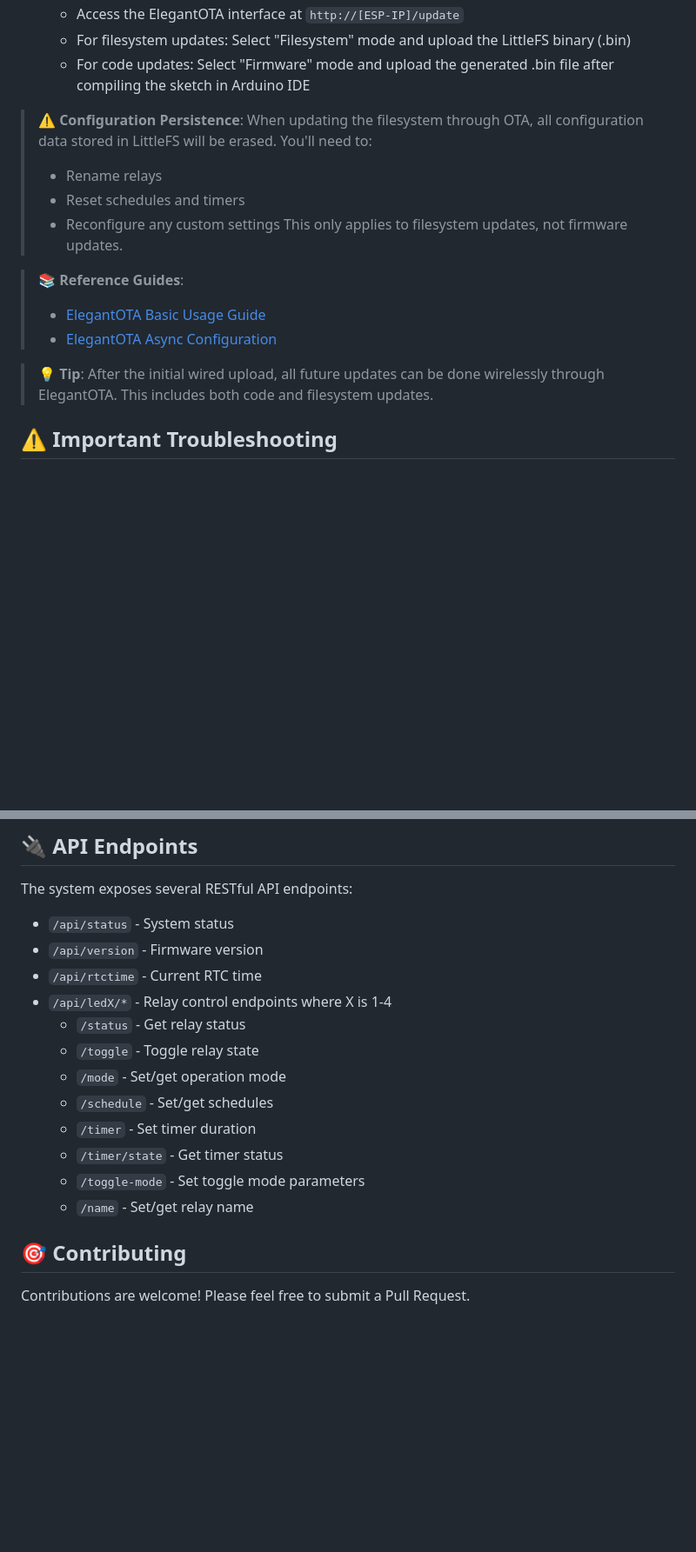
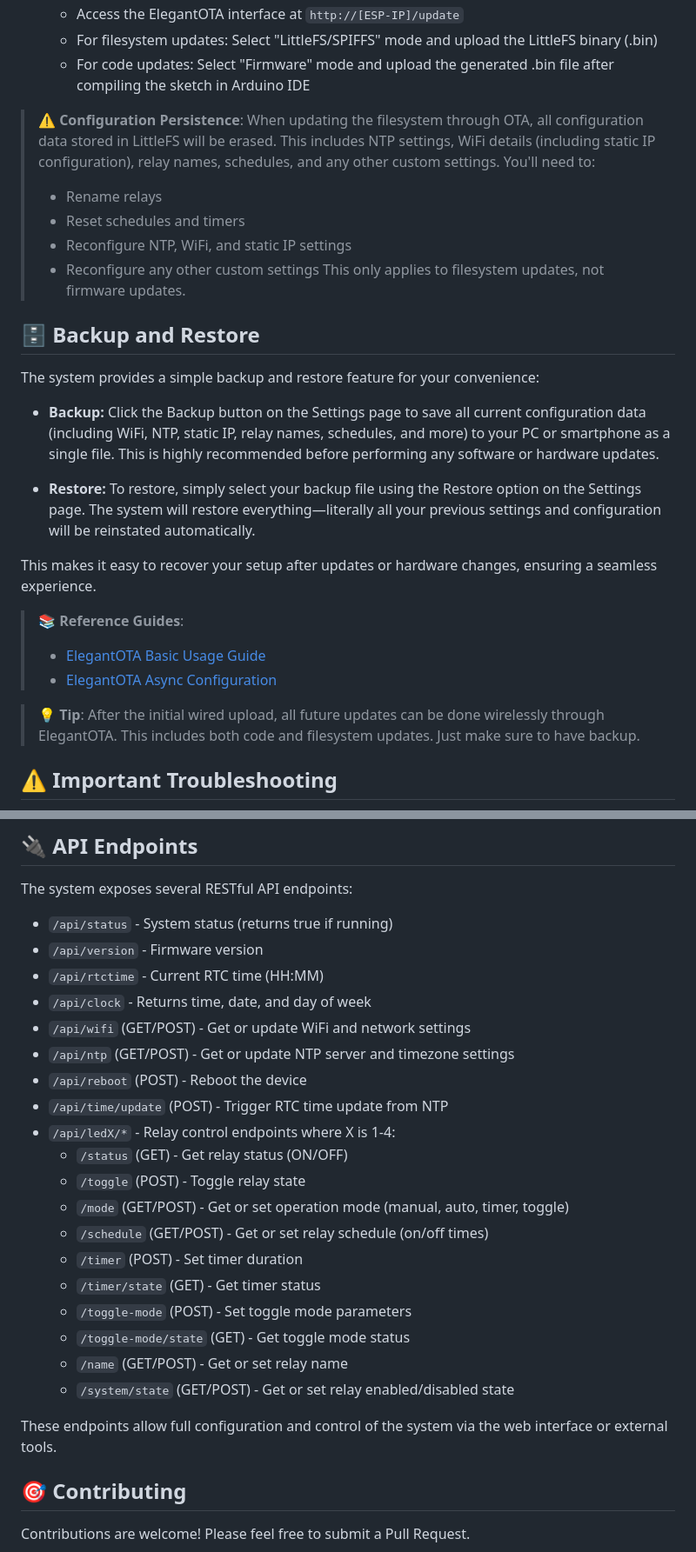
Before and after one commit to desiFish/Smart-Aquarium-V3.1, a Markdown page: README.md, 2 parts joined by grey strips. Shown at 87% size. Rendered like a GitHub page; blank space fills up the shorter version.

```diff
--- a/README.md
+++ b/README.md
@@ -214,20 +211,32 @@ All libraries can be installed through the Arduino Library Manager. These specif
    - Locate the generated binary file path from the error message (usually in the temporary build folder)
    ![LittleFS Binary Location](src/littleFS.jpg)
    - Access the ElegantOTA interface at `http://[ESP-IP]/update`
-   - For filesystem updates: Select "Filesystem" mode and upload the LittleFS binary (.bin)
+   - For filesystem updates: Select "LittleFS/SPIFFS" mode and upload the LittleFS binary (.bin)
    - For code updates: Select "Firmware" mode and upload the generated .bin file after compiling the sketch in Arduino IDE
 
-> ⚠️ **Configuration Persistence**: When updating the filesystem through OTA, all configuration data stored in LittleFS will be erased. You'll need to:
+> ⚠️ **Configuration Persistence**: When updating the filesystem through OTA, all configuration data stored in LittleFS will be erased. This includes NTP settings, WiFi details (including static IP configuration), relay names, schedules, and any other custom settings. You'll need to:
 > - Rename relays
 > - Reset schedules and timers
-> - Reconfigure any custom settings
+> - Reconfigure NTP, WiFi, and static IP settings
+> - Reconfigure any other custom settings
 > This only applies to filesystem updates, not firmware updates.
+
+## 🗄️ Backup and Restore
+
+The system provides a simple backup and restore feature for your convenience:
+
+- **Backup:** Click the Backup button on the Settings page to save all current configuration data (including WiFi, NTP, static IP, relay names, schedules, and more) to your PC or smartphone as a single file. This is highly recommended before performing any software or hardware updates.
+
+- **Restore:** To restore, simply select your backup file using the Restore option on the Settings page. The system will restore everything—literally all your previous settings and configuration will be reinstated automatically.
+
+This makes it easy to recover your setup after updates or hardware changes, ensuring a seamless experience.
+
 
 > 📚 **Reference Guides**:
 > - [ElegantOTA Basic Usage Guide](https://randomnerdtutorials.com/esp32-ota-elegantota-arduino/)
 > - [ElegantOTA Async Configuration](https://docs.elegantota.pro/getting-started/async-mode)
 
-> 💡 **Tip**: After the initial wired upload, all future updates can be done wirelessly through ElegantOTA. This includes both code and filesystem updates.
+> 💡 **Tip**: After the initial wired upload, all future updates can be done wirelessly through ElegantOTA. This includes both code and filesystem updates. Just make sure to have backup.
 
 ## ⚠️ Important Troubleshooting
 
@@ -262,18 +271,27 @@ The system provides a modern, fully responsive web interface optimized for both
 
 The system exposes several RESTful API endpoints:
 
-- `/api/status` - System status
+- `/api/status` - System status (returns true if running)
 - `/api/version` - Firmware version
-- `/api/rtctime` - Current RTC time
-- `/api/ledX/*` - Relay control endpoints where X is 1-4
-  - `/status` - Get relay status
-  - `/toggle` - Toggle relay state
-  - `/mode` - Set/get operation mode
-  - `/schedule` - Set/get schedules
-  - `/timer` - Set timer duration
-  - `/timer/state` - Get timer status
-  - `/toggle-mode` - Set toggle mode parameters
-  - `/name` - Set/get relay name
+- `/api/rtctime` - Current RTC time (HH:MM)
+- `/api/clock` - Returns time, date, and day of week
+- `/api/wifi` (GET/POST) - Get or update WiFi and network settings
+- `/api/ntp` (GET/POST) - Get or update NTP server and timezone settings
+- `/api/reboot` (POST) - Reboot the device
+- `/api/time/update` (POST) - Trigger RTC time update from NTP
+- `/api/ledX/*` - Relay control endpoints where X is 1-4:
+  - `/status` (GET) - Get relay status (ON/OFF)
+  - `/toggle` (POST) - Toggle relay state
+  - `/mode` (GET/POST) - Get or set operation mode (manual, auto, timer, toggle)
+  - `/schedule` (GET/POST) - Get or set relay schedule (on/off times)
+  - `/timer` (POST) - Set timer duration
+  - `/timer/state` (GET) - Get timer status
+  - `/toggle-mode` (POST) - Set toggle mode parameters
+  - `/toggle-mode/state` (GET) - Get toggle mode status
+  - `/name` (GET/POST) - Get or set relay name
+  - `/system/state` (GET/POST) - Get or set relay enabled/disabled state
+
+These endpoints allow full configuration and control of the system via the web interface or external tools.
 
 ## 🎯 Contributing
 
```
Also changed, not shown: other parts of README.md (+24 -27 lines).
